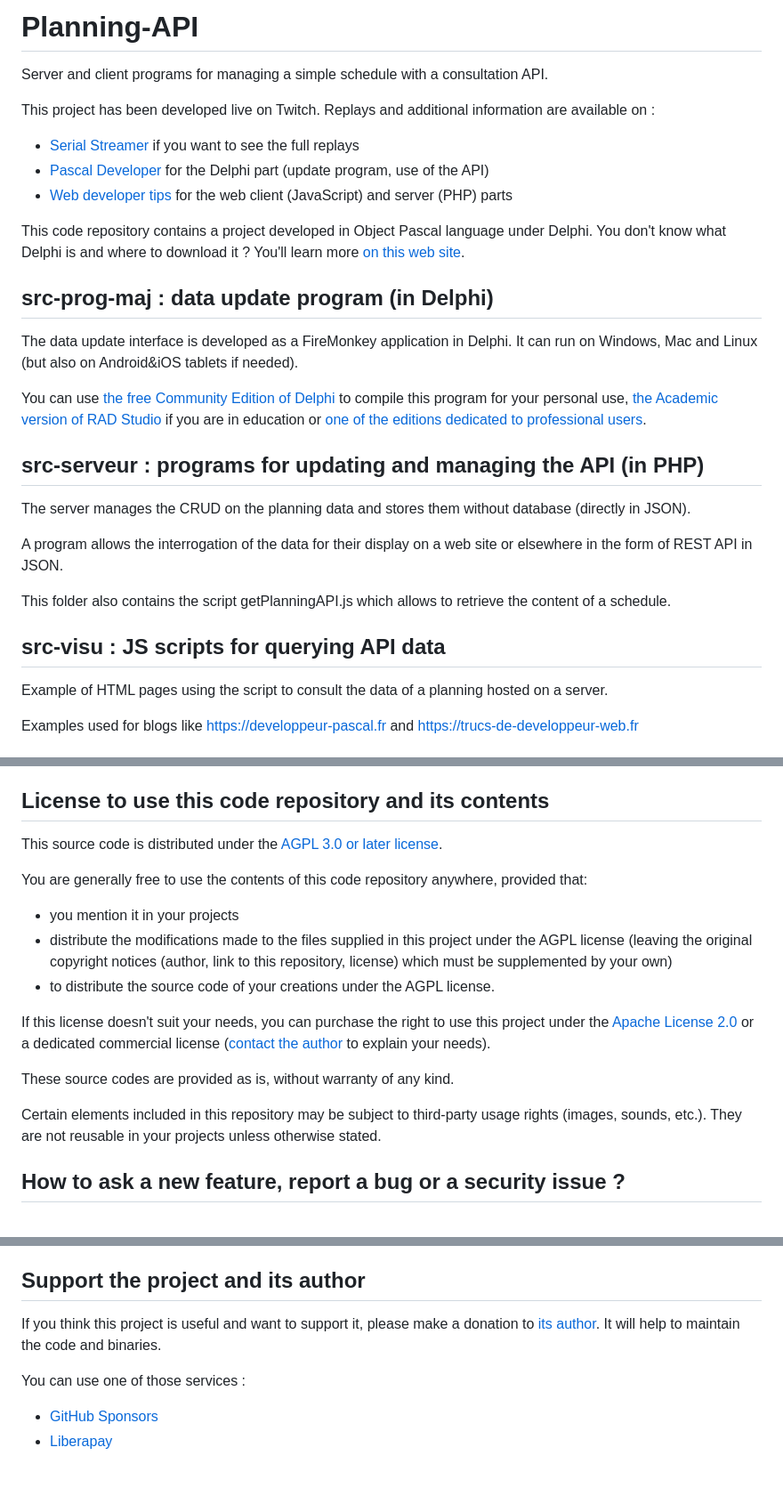
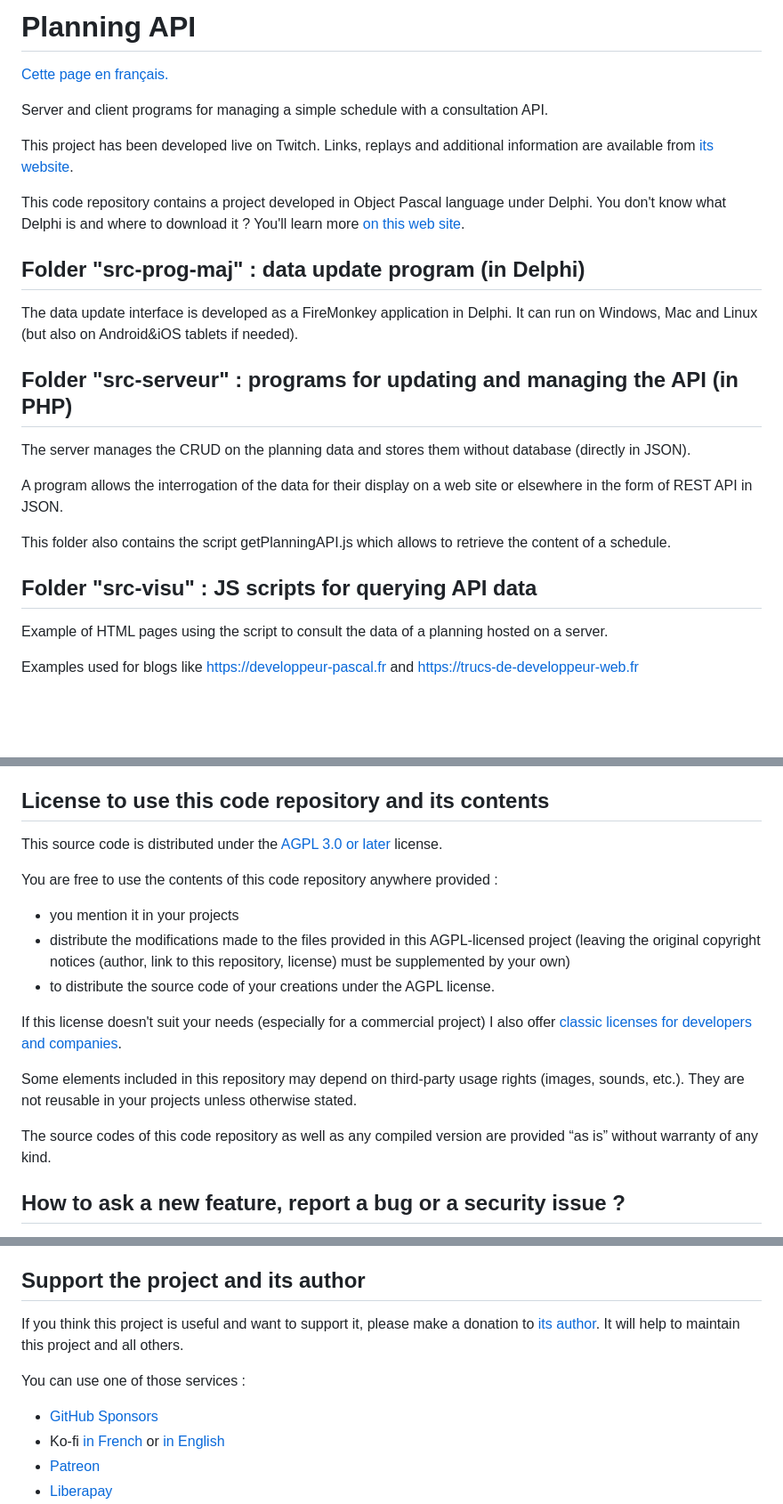
Before and after one commit to DeveloppeurPascal/Planning-API, a Markdown page: README.md, 3 parts joined by grey strips. Shown at 89% size. GitHub-like rendering; blank space fills up the shorter version.

```diff
--- a/README.md
+++ b/README.md
@@ -1,22 +1,18 @@
-# Planning-API
+# Planning API
+
+[Cette page en français.](LISEZMOI.md)
 
 Server and client programs for managing a simple schedule with a consultation API.
 
-This project has been developed live on Twitch. Replays and additional information are available on :
-
-* [Serial Streamer](https://serialstreameur.fr/planning-api.html) if you want to see the full replays
-* [Pascal Developer](https://developpeur-pascal.fr/planning-api.html) for the Delphi part (update program, use of the API)
-* [Web developer tips](https://trucs-de-developpeur-web.fr/planning-api.html) for the web client (JavaScript) and server (PHP) parts
+This project has been developed live on Twitch. Links, replays and additional information are available from [its website](https://planningapi.olfsoftware.fr/).
 
 This code repository contains a project developed in Object Pascal language under Delphi. You don't know what Delphi is and where to download it ? You'll learn more [on this web site](https://delphi-resources.developpeur-pascal.fr/).
 
-## src-prog-maj : data update program (in Delphi)
+## Folder "src-prog-maj" : data update program (in Delphi)
 
 The data update interface is developed as a FireMonkey application in Delphi. It can run on Windows, Mac and Linux (but also on Android&iOS tablets if needed).
 
-You can use [the free Community Edition of Delphi](https://www.embarcadero.com/products/delphi/starter) to compile this program for your personal use, [the Academic version of RAD Studio](https://www.embarcadero.com/development-tools-for-education) if you are in education or [one of the editions dedicated to professional users](https://www.embarcadero.com/products/delphi).
-
-## src-serveur : programs for updating and managing the API (in PHP)
+## Folder "src-serveur" : programs for updating and managing the API (in PHP)
 
 The server manages the CRUD on the planning data and stores them without database (directly in JSON).
 
@@ -24,7 +20,7 @@ A program allows the interrogation of the data for their display on a web site o
 
 This folder also contains the script getPlanningAPI.js which allows to retrieve the content of a schedule.
 
-## src-visu : JS scripts for querying API data
+## Folder "src-visu" : JS scripts for querying API data
 
 Example of HTML pages using the script to consult the data of a planning hosted on a server.
 
@@ -151,18 +159,18 @@ If you detect any anomalies on earlier versions, please don't hesitate to [repor
 
 ## License to use this code repository and its contents
 
-This source code is distributed under the [AGPL 3.0 or later license](https://choosealicense.com/licenses/agpl-3.0/).
+This source code is distributed under the [AGPL 3.0 or later](https://choosealicense.com/licenses/agpl-3.0/) license.
 
-You are generally free to use the contents of this code repository anywhere, provided that:
+You are free to use the contents of this code repository anywhere provided :
 * you mention it in your projects
-* distribute the modifications made to the files supplied in this project under the AGPL license (leaving the original copyright notices (author, link to this repository, license) which must be supplemented by your own)
+* distribute the modifications made to the files provided in this AGPL-licensed project (leaving the original copyright notices (author, link to this repository, license) must be supplemented by your own)
 * to distribute the source code of your creations under the AGPL license.
 
-If this license doesn't suit your needs, you can purchase the right to use this project under the [Apache License 2.0](https://choosealicense.com/licenses/apache-2.0/) or a dedicated commercial license ([contact the author](https://developpeur-pascal.fr/nous-contacter.php) to explain your needs).
+If this license doesn't suit your needs (especially for a commercial project) I also offer [classic licenses for developers and companies](https://planningapi.olfsoftware.fr).
 
-These source codes are provided as is, without warranty of any kind.
+Some elements included in this repository may depend on third-party usage rights (images, sounds, etc.). They are not reusable in your projects unless otherwise stated.
 
-Certain elements included in this repository may be subject to third-party usage rights (images, sounds, etc.). They are not reusable in your projects unless otherwise stated.
+The source codes of this code repository as well as any compiled version are provided “as is” without warranty of any kind.
 
 ## How to ask a new feature, report a bug or a security issue ?
 
@@ -174,9 +182,11 @@ You also can fork the repository and contribute by submitting pull requests if y
 
 ## Support the project and its author
 
-If you think this project is useful and want to support it, please make a donation to [its author](https://github.com/DeveloppeurPascal). It will help to maintain the code and binaries.
+If you think this project is useful and want to support it, please make a donation to [its author](https://github.com/DeveloppeurPascal). It will help to maintain this project and all others.
 
 You can use one of those services :
 
 * [GitHub Sponsors](https://github.com/sponsors/DeveloppeurPascal)
+* Ko-fi [in French](https://ko-fi.com/patrick_premartin_fr) or [in English](https://ko-fi.com/patrick_premartin_en)
+* [Patreon](https://www.patreon.com/patrickpremartin)
 * [Liberapay](https://liberapay.com/PatrickPremartin)
```
Also changed, not shown: other parts of README.md (+20 -8 lines), LISEZMOI.md (+35 -25 lines).
